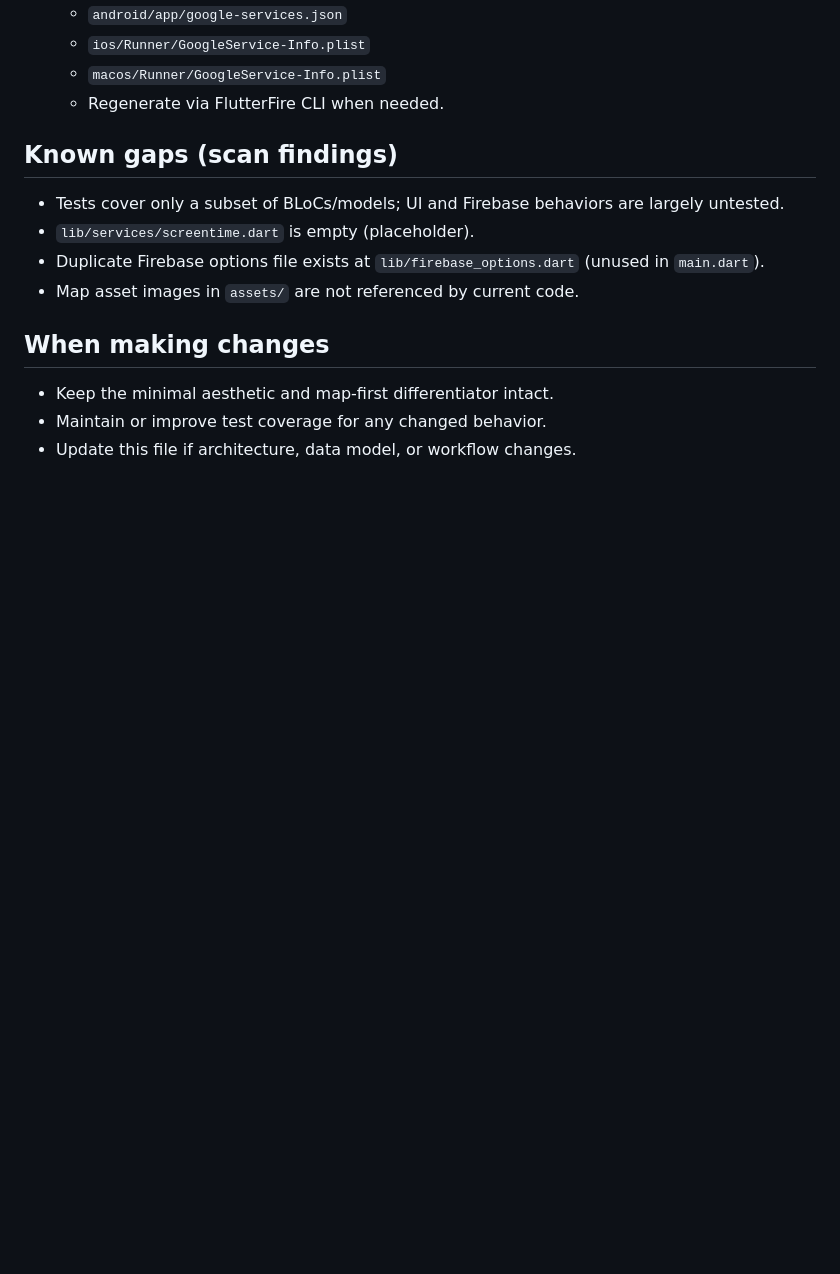
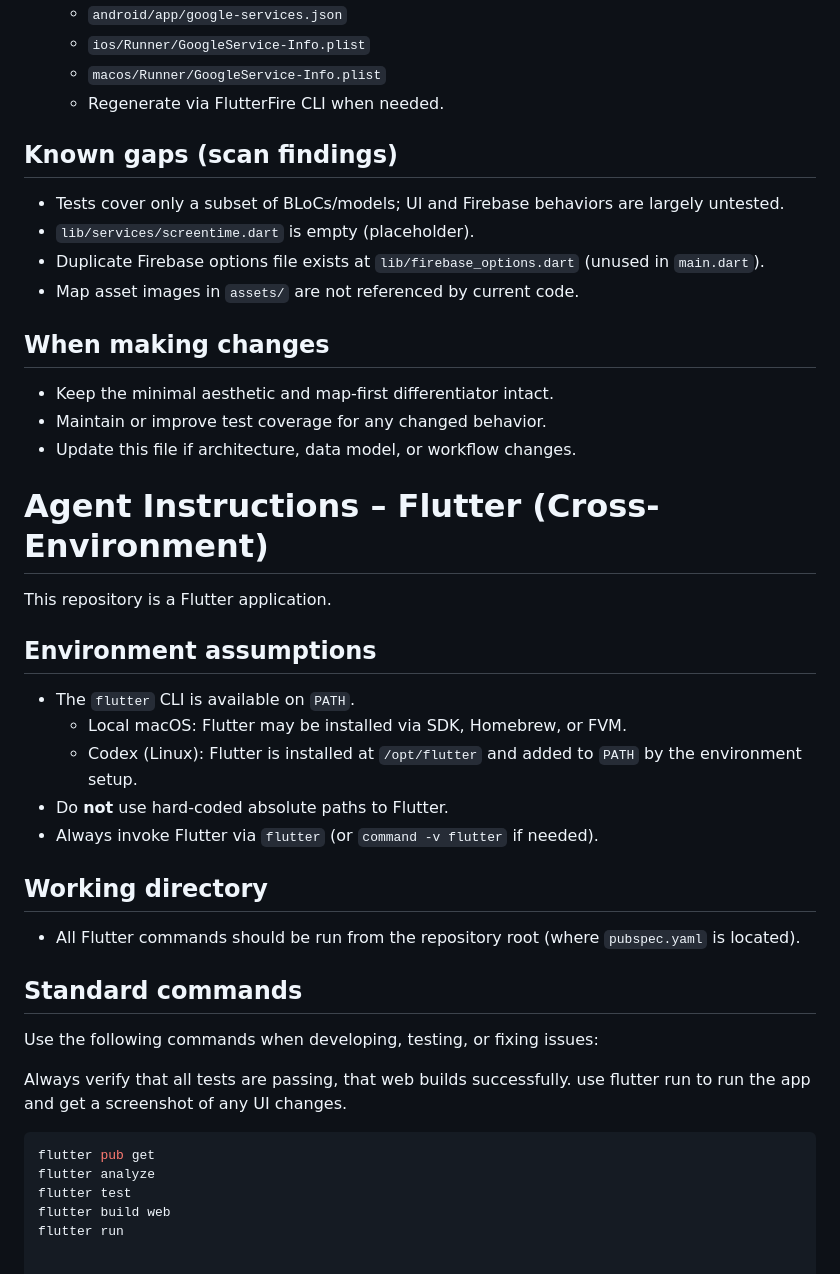
Before and after one commit to conor2405/Deep-Work-App-, a Markdown page: AGENTS.md, the part around one of its changes. GitHub-like rendering; blank space fills up the shorter version.

Commit message:
updated agents.md file to be environment agnostic

````diff
--- a/AGENTS.md
+++ b/AGENTS.md
@@ -95,3 +96,30 @@
 - Keep the minimal aesthetic and map-first differentiator intact.
 - Maintain or improve test coverage for any changed behavior.
 - Update this file if architecture, data model, or workflow changes.
+
+# Agent Instructions – Flutter (Cross-Environment)
+
+This repository is a Flutter application.
+
+## Environment assumptions
+- The `flutter` CLI is available on `PATH`.
+  - Local macOS: Flutter may be installed via SDK, Homebrew, or FVM.
+  - Codex (Linux): Flutter is installed at `/opt/flutter` and added to `PATH` by the environment setup.
+- Do **not** use hard-coded absolute paths to Flutter.
+- Always invoke Flutter via `flutter` (or `command -v flutter` if needed).
+
+## Working directory
+- All Flutter commands should be run from the repository root (where `pubspec.yaml` is located).
+
+## Standard commands
+Use the following commands when developing, testing, or fixing issues:
+
+Always verify that all tests are passing, that web builds successfully.
+use flutter run to run the app and get a screenshot of any UI changes.
+
+```bash
+flutter pub get
+flutter analyze
+flutter test
+flutter build web
+flutter run
````
Also changed, not shown: other parts of AGENTS.md (+1 -0 lines).
